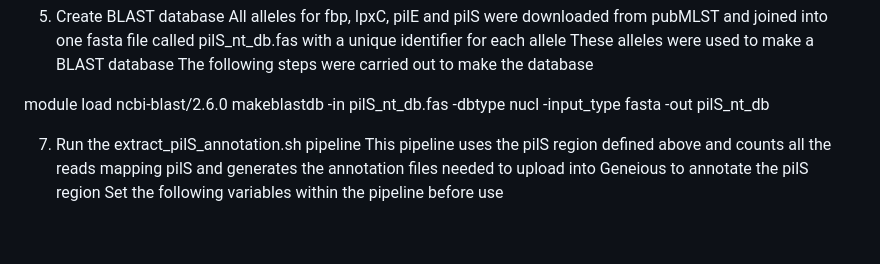
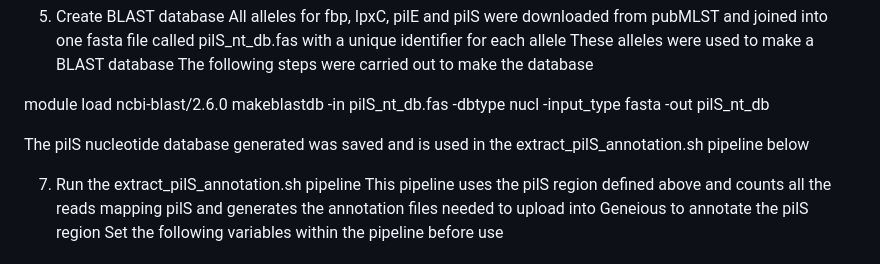
Before and after one commit to palomagea/Genomic-Organisation-of-Meningococcal-pilS-in-Carriage-and-Disease, a Markdown page: README.md, the part around the change. Drawn GitHub-style; blank space fills up the shorter version.

```diff
--- a/README.md
+++ b/README.md
@@ -60,7 +60,7 @@ The following steps were carried out to make the database
 module load ncbi-blast/2.6.0
 makeblastdb -in pilS_nt_db.fas -dbtype nucl -input_type fasta -out pilS_nt_db
 
-
+The pilS nucleotide database generated was saved and is used in the extract_pilS_annotation.sh pipeline below
 
 7. Run the extract_pilS_annotation.sh pipeline
 This pipeline uses the pilS region defined above and counts all the reads mapping pilS and generates the annotation files needed to upload into Geneious to annotate the pilS region
```
